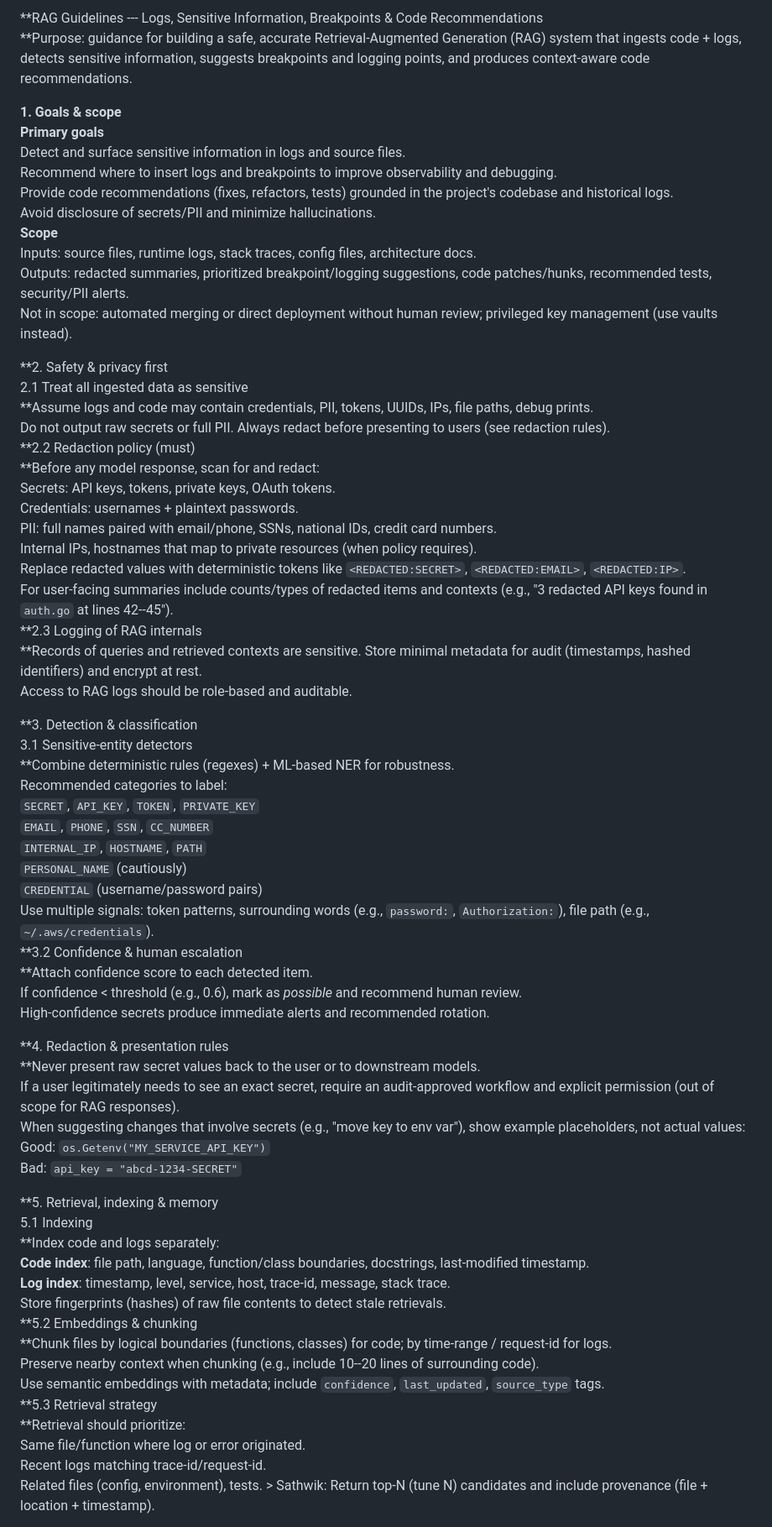
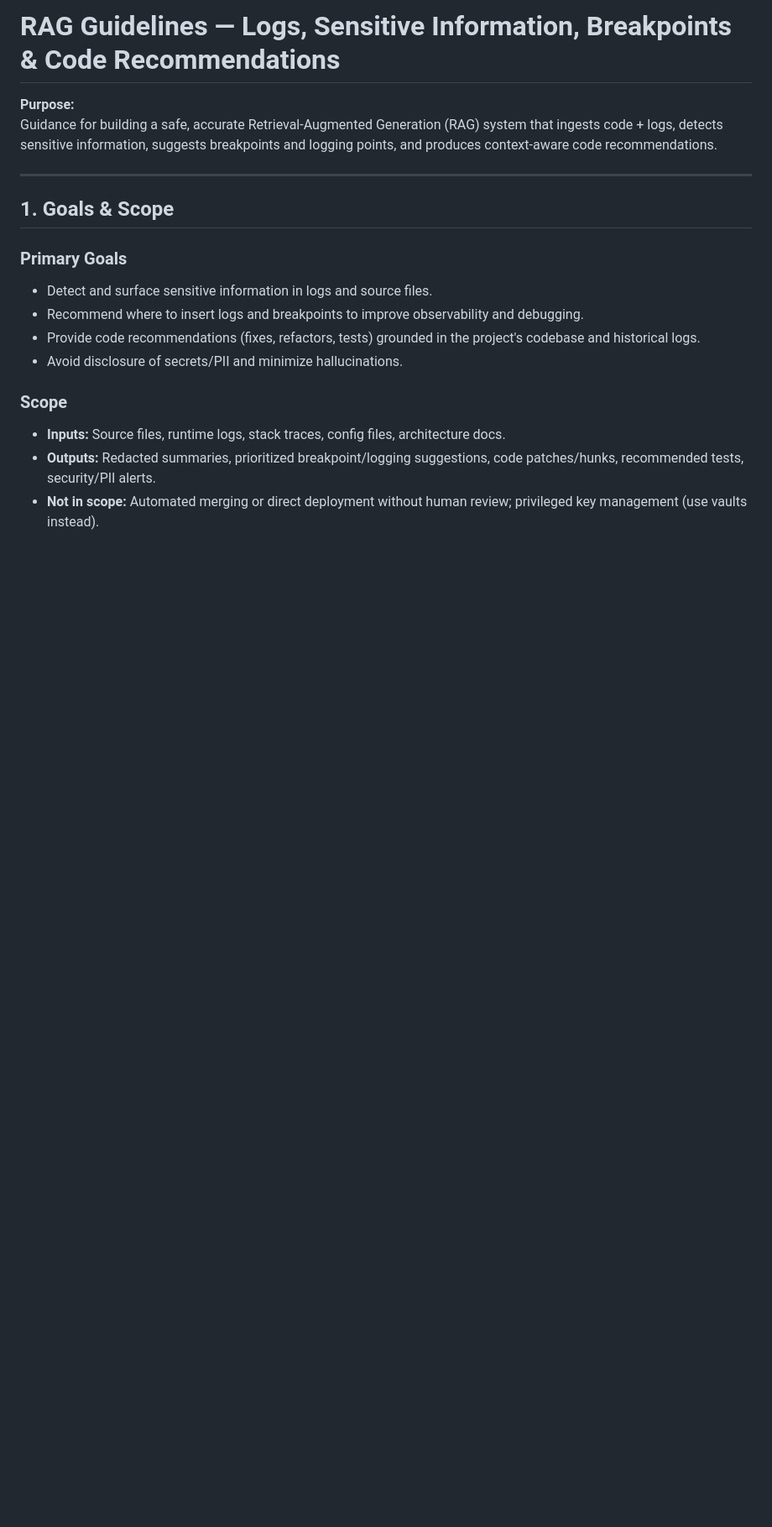
Before and after one commit to SathwikChiluveru/sunshine-trace, a Markdown page: Guidelines.md, the part around one of its changes. Shown at 84% size. Drawn GitHub-style; blank space fills up the shorter version.

```diff
--- a/Guidelines.md
+++ b/Guidelines.md
@@ -1,68 +1,20 @@
-**RAG Guidelines --- Logs, Sensitive Information, Breakpoints & Code Recommendations\
-**Purpose: guidance for building a safe, accurate Retrieval-Augmented Generation (RAG) system that ingests code + logs, detects sensitive information, suggests breakpoints and logging points, and produces context-aware code recommendations.
+# RAG Guidelines — Logs, Sensitive Information, Breakpoints & Code Recommendations
 
-**1\. Goals & scope\
-Primary goals**\
-Detect and surface sensitive information in logs and source files.\
-Recommend where to insert logs and breakpoints to improve observability and debugging.\
-Provide code recommendations (fixes, refactors, tests) grounded in the project's codebase and historical logs.\
-Avoid disclosure of secrets/PII and minimize hallucinations.\
-**Scope**\
-Inputs: source files, runtime logs, stack traces, config files, architecture docs.\
-Outputs: redacted summaries, prioritized breakpoint/logging suggestions, code patches/hunks, recommended tests, security/PII alerts.\
-Not in scope: automated merging or direct deployment without human review; privileged key management (use vaults instead).
+**Purpose:**
+Guidance for building a safe, accurate Retrieval-Augmented Generation (RAG) system that ingests code + logs, detects sensitive information, suggests breakpoints and logging points, and produces context-aware code recommendations.
 
-**2\. Safety & privacy first\
-2.1 Treat all ingested data as sensitive\
-**Assume logs and code may contain credentials, PII, tokens, UUIDs, IPs, file paths, debug prints.\
-Do not output raw secrets or full PII. Always redact before presenting to users (see redaction rules).\
-**2.2 Redaction policy (must)\
-**Before any model response, scan for and redact:\
-Secrets: API keys, tokens, private keys, OAuth tokens.\
-Credentials: usernames + plaintext passwords.\
-PII: full names paired with email/phone, SSNs, national IDs, credit card numbers.\
-Internal IPs, hostnames that map to private resources (when policy requires).\
-Replace redacted values with deterministic tokens like `<REDACTED:SECRET>`, `<REDACTED:EMAIL>`, `<REDACTED:IP>`.\
-For user-facing summaries include counts/types of redacted items and contexts (e.g., "3 redacted API keys found in `auth.go` at lines 42--45").\
-**2.3 Logging of RAG internals\
-**Records of queries and retrieved contexts are sensitive. Store minimal metadata for audit (timestamps, hashed identifiers) and encrypt at rest.\
-Access to RAG logs should be role-based and auditable.
+---
 
-**3\. Detection & classification\
-3.1 Sensitive-entity detectors\
-**Combine deterministic rules (regexes) + ML-based NER for robustness.\
-Recommended categories to label:\
-`SECRET`, `API_KEY`, `TOKEN`, `PRIVATE_KEY`\
-`EMAIL`, `PHONE`, `SSN`, `CC_NUMBER`\
-`INTERNAL_IP`, `HOSTNAME`, `PATH`\
-`PERSONAL_NAME` (cautiously)\
-`CREDENTIAL` (username/password pairs)\
-Use multiple signals: token patterns, surrounding words (e.g., `password:`, `Authorization:`), file path (e.g., `~/.aws/credentials`).\
-**3.2 Confidence & human escalation\
-**Attach confidence score to each detected item.\
-If confidence < threshold (e.g., 0.6), mark as *possible* and recommend human review.\
-High-confidence secrets produce immediate alerts and recommended rotation.
+## 1. Goals & Scope
 
-**4\. Redaction & presentation rules\
-**Never present raw secret values back to the user or to downstream models.\
-If a user legitimately needs to see an exact secret, require an audit-approved workflow and explicit permission (out of scope for RAG responses).\
-When suggesting changes that involve secrets (e.g., "move key to env var"), show example placeholders, not actual values:\
-Good: `os.Getenv("MY_SERVICE_API_KEY")`\
-Bad: `api_key = "abcd-1234-SECRET"`
+### Primary Goals
+- Detect and surface sensitive information in logs and source files.
+- Recommend where to insert logs and breakpoints to improve observability and debugging.
+- Provide code recommendations (fixes, refactors, tests) grounded in the project's codebase and historical logs.
+- Avoid disclosure of secrets/PII and minimize hallucinations.
 
-**5\. Retrieval, indexing & memory\
-5.1 Indexing\
-**Index code and logs separately:\
-**Code index**: file path, language, function/class boundaries, docstrings, last-modified timestamp.\
-**Log index**: timestamp, level, service, host, trace-id, message, stack trace.\
-Store fingerprints (hashes) of raw file contents to detect stale retrievals.\
-**5.2 Embeddings & chunking\
-**Chunk files by logical boundaries (functions, classes) for code; by time-range / request-id for logs.\
-Preserve nearby context when chunking (e.g., include 10--20 lines of surrounding code).\
-Use semantic embeddings with metadata; include `confidence`, `last_updated`, `source_type` tags.\
-**5.3 Retrieval strategy\
-**Retrieval should prioritize:\
-Same file/function where log or error originated.\
-Recent logs matching trace-id/request-id.\
-Related files (config, environment), tests. > Sathwik: Return top-N (tune N) candidates and include provenance (file + location + timestamp).
+### Scope
+- **Inputs:** Source files, runtime logs, stack traces, config files, architecture docs.
+- **Outputs:** Redacted summaries, prioritized breakpoint/logging suggestions, code patches/hunks, recommended tests, security/PII alerts.
+- **Not in scope:** Automated merging or direct deployment without human review; privileged key management (use vaults instead).
 
```
Also changed, not shown: other parts of Guidelines.md (+284 -177 lines).
